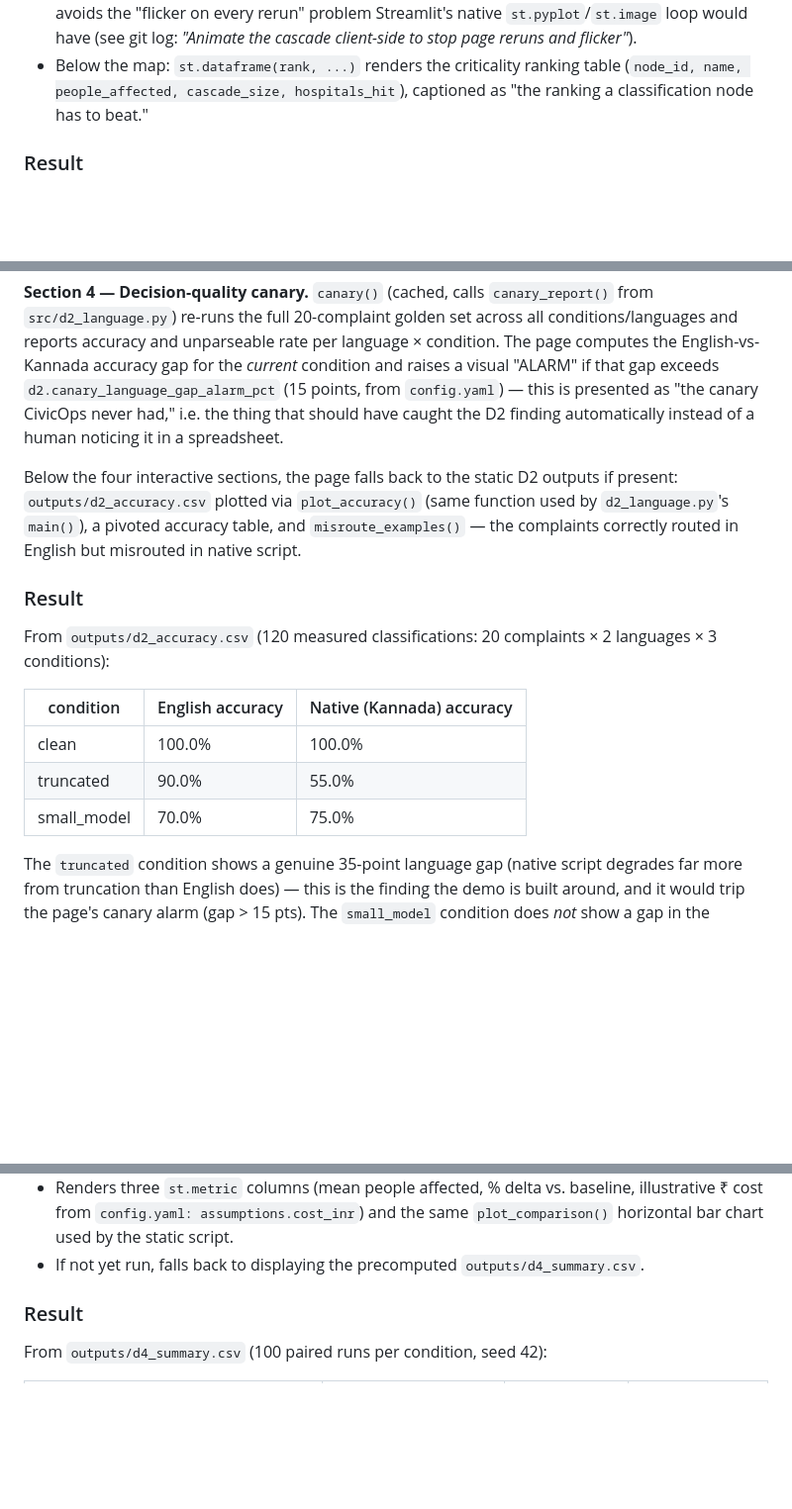
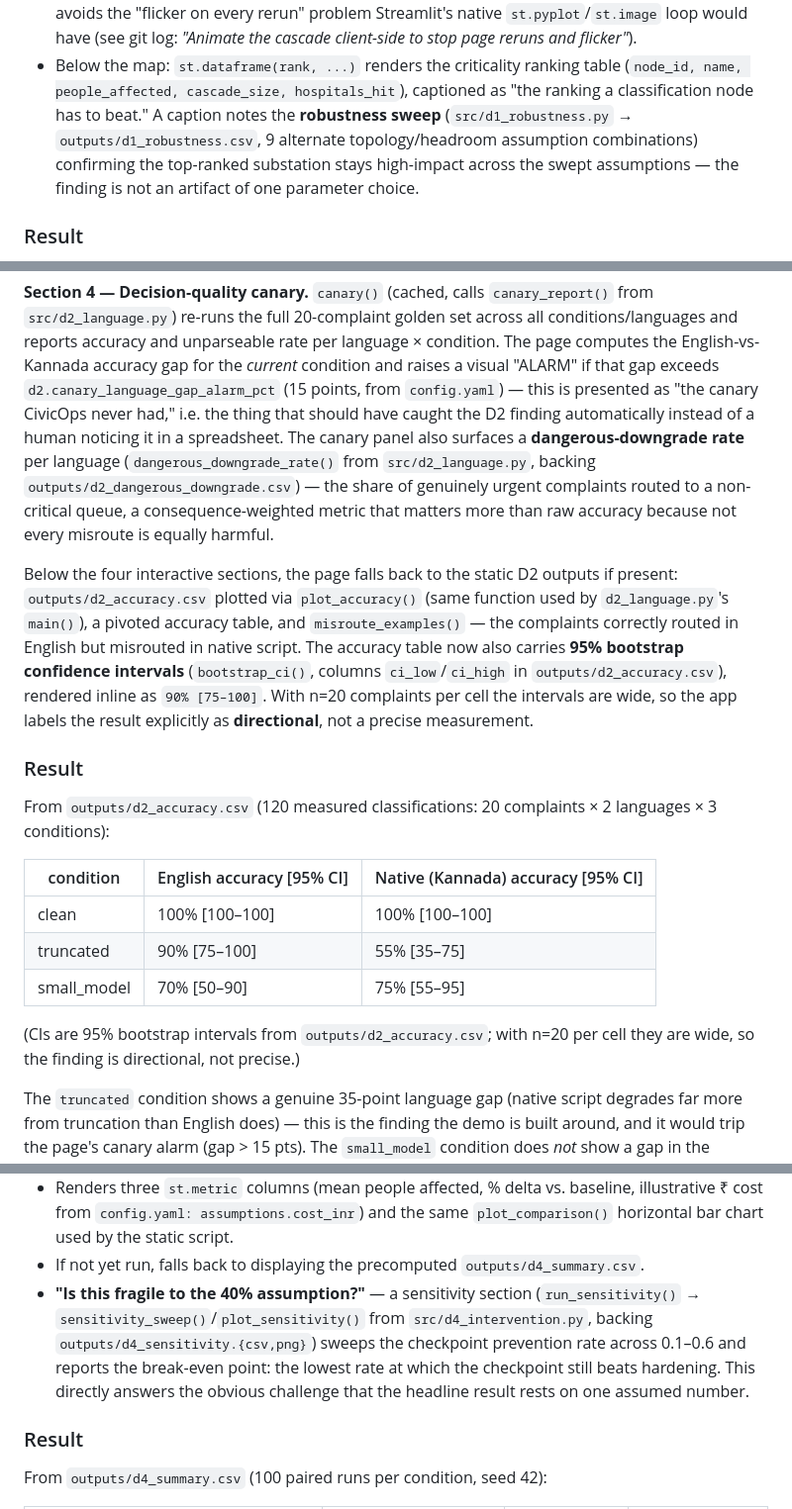
Before and after one commit to Powel29/silent-cascade-demo, a Markdown page: docs/STREAMLIT_APP.md, 3 parts joined by grey strips. Shown at 99% size. Drawn GitHub-style; blank space fills up the shorter version.

```diff
--- a/docs/STREAMLIT_APP.md
+++ b/docs/STREAMLIT_APP.md
@@ -98,7 +100,10 @@ in-browser instead of a fixed GIF, plus the criticality ranking table (D1's
   client-side to stop page reruns and flicker"*).
 - Below the map: `st.dataframe(rank, ...)` renders the criticality ranking table
   (`node_id, name, people_affected, cascade_size, hospitals_hit`), captioned as "the
-  ranking a classification node has to beat."
+  ranking a classification node has to beat." A caption notes the **robustness sweep**
+  (`src/d1_robustness.py` → `outputs/d1_robustness.csv`, 9 alternate topology/headroom
+  assumption combinations) confirming the top-ranked substation stays high-impact across
+  the swept assumptions — the finding is not an artifact of one parameter choice.
 
 ### Result
 With Bengaluru's fetched network (190 substations, 1,060 hospitals, 157 water nodes — see
@@ -165,22 +170,33 @@ condition. The page computes the English-vs-Kannada accuracy gap for the *curren
 condition and raises a visual "ALARM" if that gap exceeds
 `d2.canary_language_gap_alarm_pct` (15 points, from `config.yaml`) — this is presented
 as "the canary CivicOps never had," i.e. the thing that should have caught the D2
-finding automatically instead of a human noticing it in a spreadsheet.
+finding automatically instead of a human noticing it in a spreadsheet. The canary panel
+also surfaces a **dangerous-downgrade rate** per language (`dangerous_downgrade_rate()`
+from `src/d2_language.py`, backing `outputs/d2_dangerous_downgrade.csv`) — the share of
+genuinely urgent complaints routed to a non-critical queue, a consequence-weighted metric
+that matters more than raw accuracy because not every misroute is equally harmful.
 
 Below the four interactive sections, the page falls back to the static D2 outputs if
 present: `outputs/d2_accuracy.csv` plotted via `plot_accuracy()` (same function used by
 `d2_language.py`'s `main()`), a pivoted accuracy table, and `misroute_examples()` —
-the complaints correctly routed in English but misrouted in native script.
+the complaints correctly routed in English but misrouted in native script. The accuracy
+table now also carries **95% bootstrap confidence intervals** (`bootstrap_ci()`,
+columns `ci_low`/`ci_high` in `outputs/d2_accuracy.csv`), rendered inline as
+`90% [75–100]`. With n=20 complaints per cell the intervals are wide, so the app labels
+the result explicitly as **directional**, not a precise measurement.
 
 ### Result
 From `outputs/d2_accuracy.csv` (120 measured classifications: 20 complaints × 2
 languages × 3 conditions):
 
-| condition | English accuracy | Native (Kannada) accuracy |
+| condition | English accuracy [95% CI] | Native (Kannada) accuracy [95% CI] |
 |---|---|---|
-| clean | 100.0% | 100.0% |
-| truncated | 90.0% | 55.0% |
-| small_model | 70.0% | 75.0% |
+| clean | 100% [100–100] | 100% [100–100] |
+| truncated | 90% [75–100] | 55% [35–75] |
+| small_model | 70% [50–90] | 75% [55–95] |
+
+(CIs are 95% bootstrap intervals from `outputs/d2_accuracy.csv`; with n=20 per cell they
+are wide, so the finding is directional, not precise.)
 
 The `truncated` condition shows a genuine 35-point language gap (native script degrades
 far more from truncation than English does) — this is the finding the demo is built
@@ -216,6 +232,12 @@ only viewing the static `outputs/d4_comparison.png`.
   illustrative ₹ cost from `config.yaml: assumptions.cost_inr`) and the same
   `plot_comparison()` horizontal bar chart used by the static script.
 - If not yet run, falls back to displaying the precomputed `outputs/d4_summary.csv`.
+- **"Is this fragile to the 40% assumption?"** — a sensitivity section (`run_sensitivity()`
+  → `sensitivity_sweep()`/`plot_sensitivity()` from `src/d4_intervention.py`, backing
+  `outputs/d4_sensitivity.{csv,png}`) sweeps the checkpoint prevention rate across
+  0.1–0.6 and reports the break-even point: the lowest rate at which the checkpoint still
+  beats hardening. This directly answers the obvious challenge that the headline result
+  rests on one assumed number.
 
 ### Result
 From `outputs/d4_summary.csv` (100 paired runs per condition, seed 42):
```
Also changed, not shown: other parts of docs/STREAMLIT_APP.md (+3 -1 lines).
